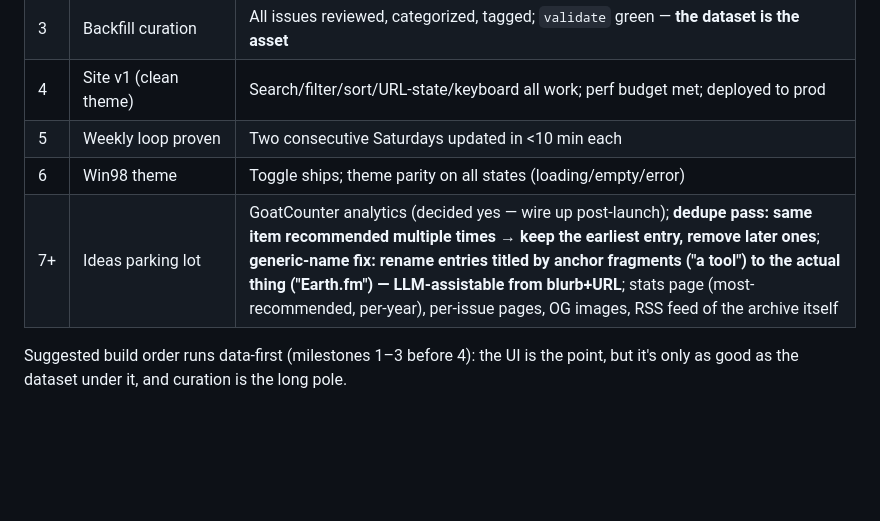
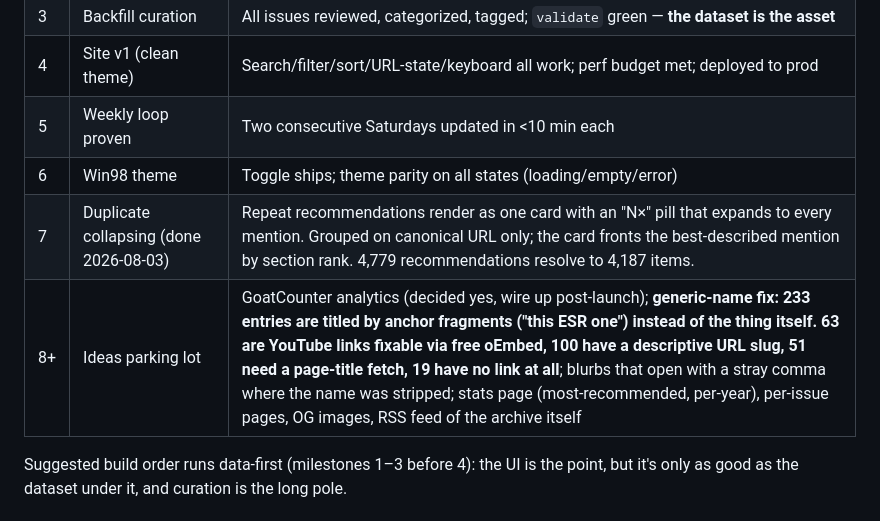
Before and after one commit to meub/installer-archive, a Markdown page: SPEC.md, the part around the change. Drawn GitHub-style; blank space fills up the shorter version.

```diff
--- a/SPEC.md
+++ b/SPEC.md
@@ -314,7 +314,8 @@ Standard alexmeub.com stack. **Provisioned 2026-08-03:** bucket `installerarchiv
 | 4 | Site v1 (clean theme) | Search/filter/sort/URL-state/keyboard all work; perf budget met; deployed to prod |
 | 5 | Weekly loop proven | Two consecutive Saturdays updated in <10 min each |
 | 6 | Win98 theme | Toggle ships; theme parity on all states (loading/empty/error) |
-| 7+ | Ideas parking lot | GoatCounter analytics (decided yes — wire up post-launch); **dedupe pass: same item recommended multiple times → keep the earliest entry, remove later ones**; **generic-name fix: rename entries titled by anchor fragments ("a tool") to the actual thing ("Earth.fm") — LLM-assistable from blurb+URL**; stats page (most-recommended, per-year), per-issue pages, OG images, RSS feed of the archive itself |
+| 7 | Duplicate collapsing (done 2026-08-03) | Repeat recommendations render as one card with an "N×" pill that expands to every mention. Grouped on canonical URL only; the card fronts the best-described mention by section rank. 4,779 recommendations resolve to 4,187 items. |
+| 8+ | Ideas parking lot | GoatCounter analytics (decided yes, wire up post-launch); **generic-name fix: 233 entries are titled by anchor fragments ("this ESR one") instead of the thing itself. 63 are YouTube links fixable via free oEmbed, 100 have a descriptive URL slug, 51 need a page-title fetch, 19 have no link at all**; blurbs that open with a stray comma where the name was stripped; stats page (most-recommended, per-year), per-issue pages, OG images, RSS feed of the archive itself |
 
 Suggested build order runs data-first (milestones 1–3 before 4): the UI is the point, but it's only as good as the dataset under it, and curation is the long pole.
 
```
